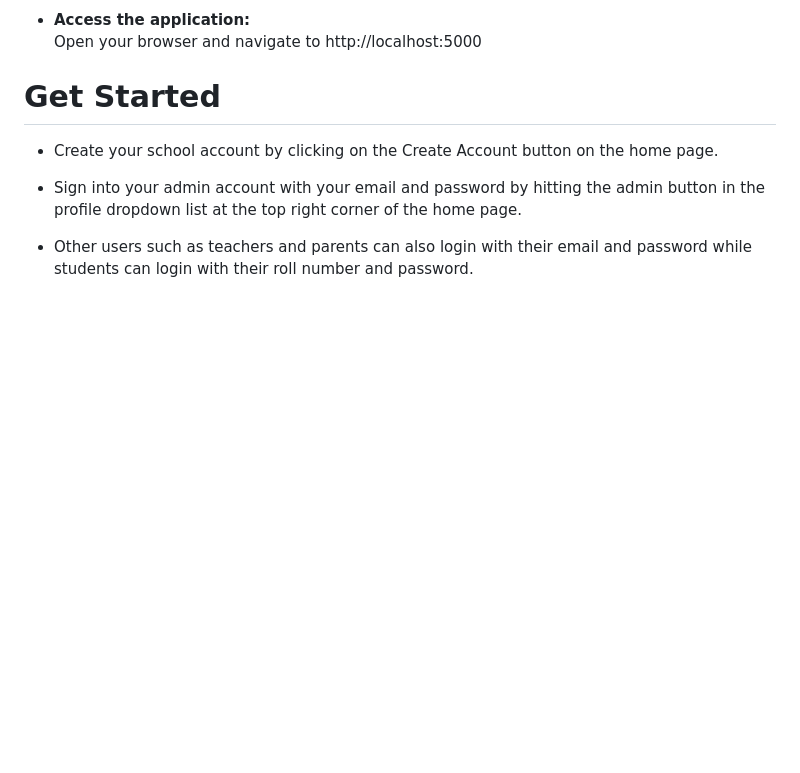
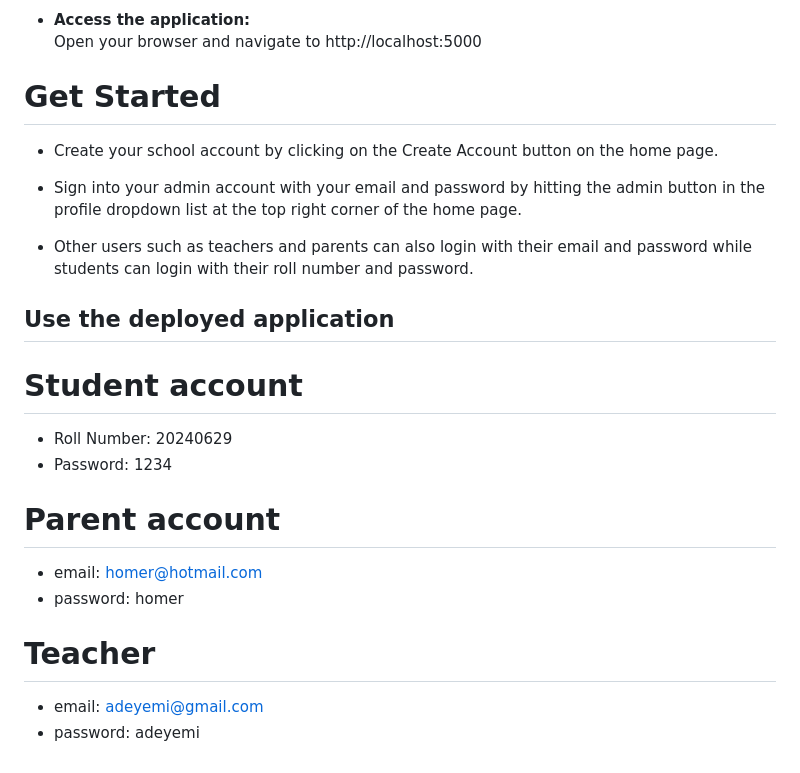
Before and after one commit to Emmanuel-002/schoolcool-mern-app, a Markdown page: README.md, the part around the change. Rendered like a GitHub page; blank space fills up the shorter version.

Commit message:
ready to submit

```diff
--- a/README.md
+++ b/README.md
@@ -57,3 +57,16 @@ Open your browser and navigate to http://localhost:5000
 *   Sign into your admin account with your email and password by hitting the admin button in the profile dropdown list at the top right corner of the home page.
 
 *   Other users such as teachers and parents can also login with their email and password while students can login with their roll number and password.
+
+
+##   Use the deployed application
+
+#   Student account
+*   Roll Number:    20240629
+*   Password:       1234
+#   Parent account
+*   email:          homer@hotmail.com
+*   password:       homer
+#   Teacher
+*   email:          adeyemi@gmail.com
+*   password:       adeyemi
```
